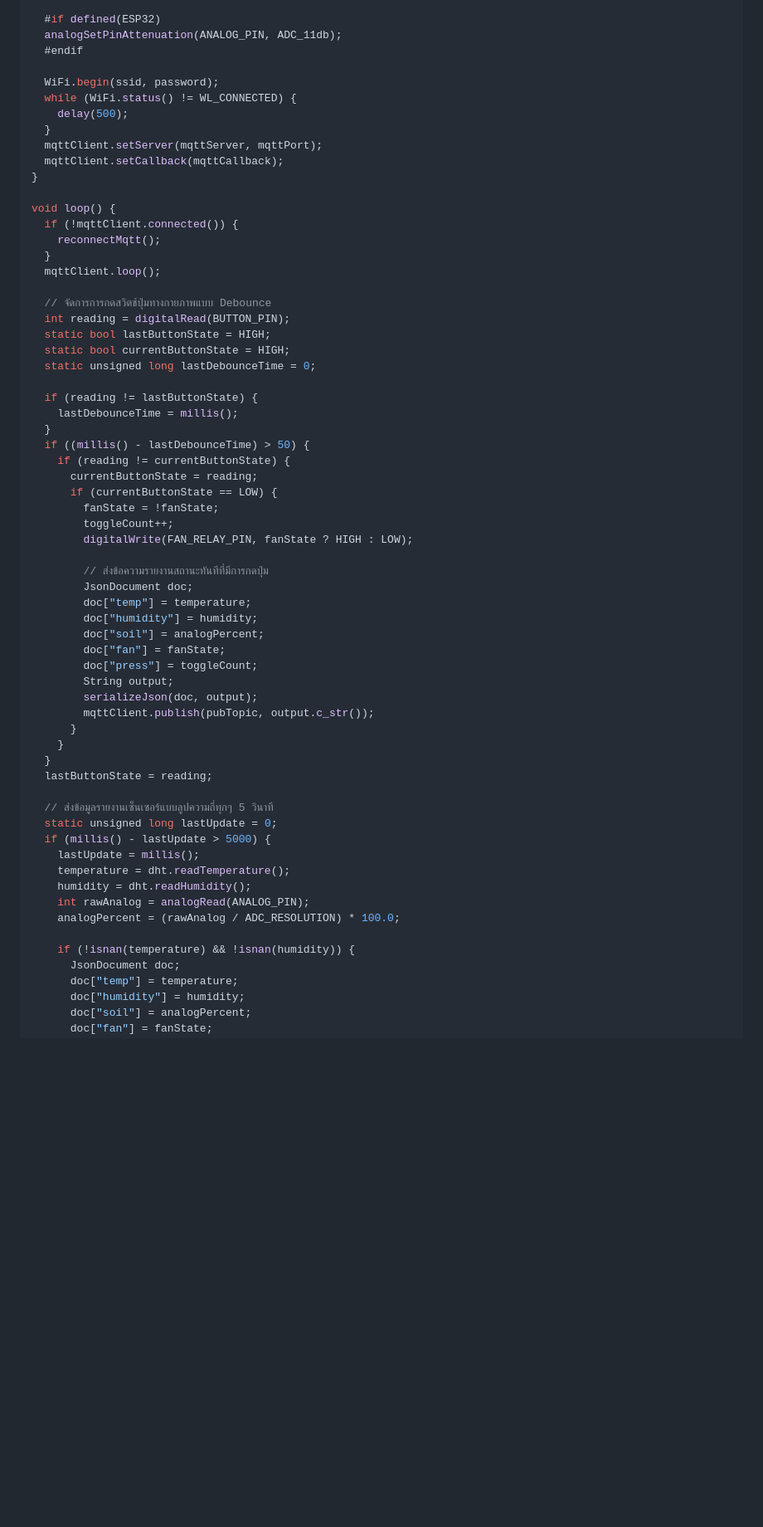
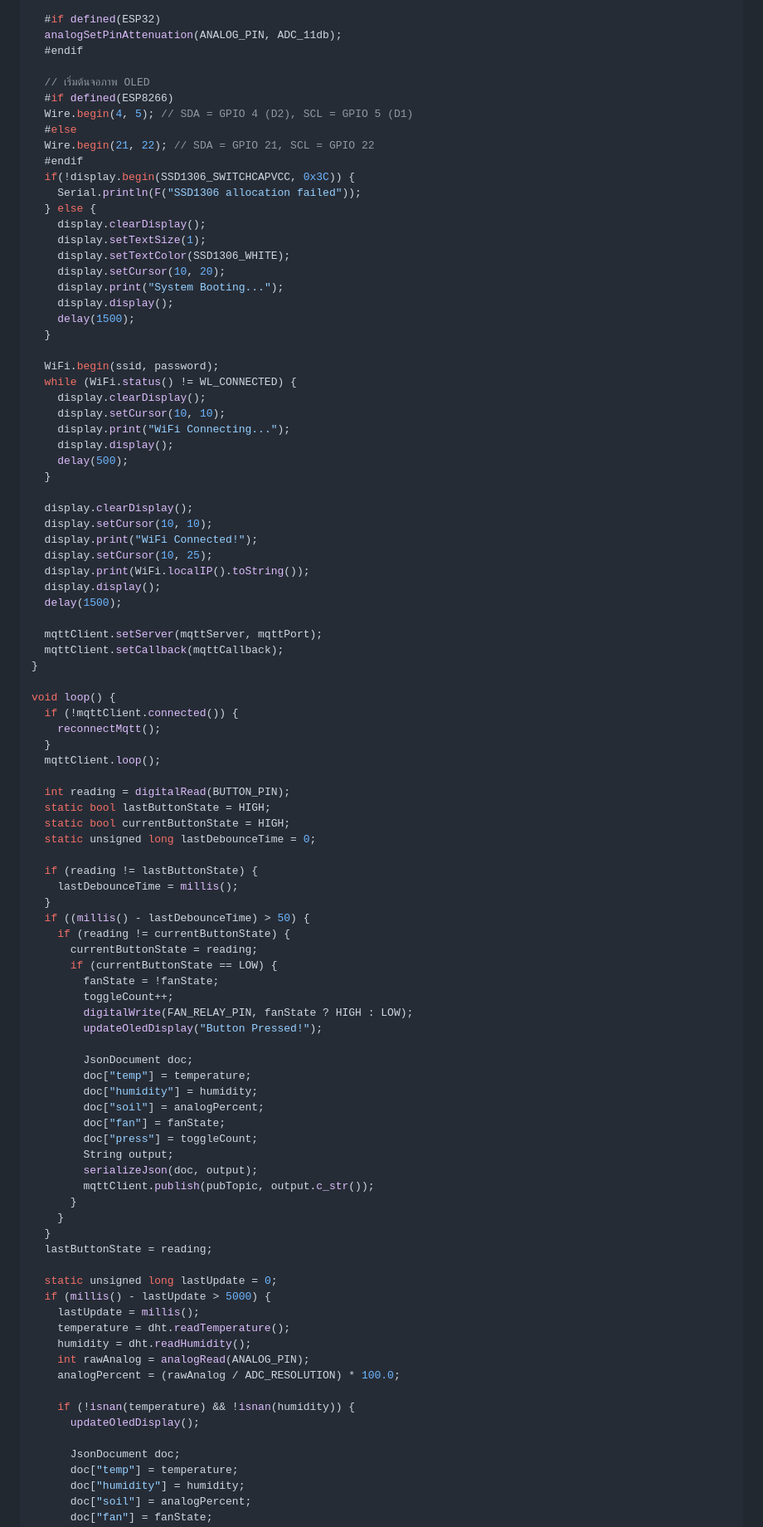
Before and after one commit to allarm2553/iot-lab-sheet-apps, a Markdown page: lab5/GUIDE.md, the part around one of its changes. Shown at 83% size. Drawn GitHub-style; blank space fills up the shorter version.

```diff
--- a/lab5/GUIDE.md
+++ b/lab5/GUIDE.md
@@ -138,10 +209,41 @@ void setup() {
   analogSetPinAttenuation(ANALOG_PIN, ADC_11db);
   #endif
 
+  // เริ่มต้นจอภาพ OLED
+  #if defined(ESP8266)
+  Wire.begin(4, 5); // SDA = GPIO 4 (D2), SCL = GPIO 5 (D1)
+  #else
+  Wire.begin(21, 22); // SDA = GPIO 21, SCL = GPIO 22
+  #endif
+  if(!display.begin(SSD1306_SWITCHCAPVCC, 0x3C)) {
+    Serial.println(F("SSD1306 allocation failed"));
+  } else {
+    display.clearDisplay();
+    display.setTextSize(1);
+    display.setTextColor(SSD1306_WHITE);
+    display.setCursor(10, 20);
+    display.print("System Booting...");
+    display.display();
+    delay(1500);
+  }
+
   WiFi.begin(ssid, password);
   while (WiFi.status() != WL_CONNECTED) {
+    display.clearDisplay();
+    display.setCursor(10, 10);
+    display.print("WiFi Connecting...");
+    display.display();
     delay(500);
   }
+
+  display.clearDisplay();
+  display.setCursor(10, 10);
+  display.print("WiFi Connected!");
+  display.setCursor(10, 25);
+  display.print(WiFi.localIP().toString());
+  display.display();
+  delay(1500);
+
   mqttClient.setServer(mqttServer, mqttPort);
   mqttClient.setCallback(mqttCallback);
 }
@@ -152,7 +254,6 @@ void loop() {
   }
   mqttClient.loop();
 
-  // จัดการการกดสวิตช์ปุ่มทางกายภาพแบบ Debounce
   int reading = digitalRead(BUTTON_PIN);
   static bool lastButtonState = HIGH;
   static bool currentButtonState = HIGH;
@@ -168,8 +269,8 @@ void loop() {
         fanState = !fanState;
         toggleCount++;
         digitalWrite(FAN_RELAY_PIN, fanState ? HIGH : LOW);
+        updateOledDisplay("Button Pressed!");
 
-        // ส่งข้อความรายงานสถานะทันทีที่มีการกดปุ่ม
         JsonDocument doc;
         doc["temp"] = temperature;
         doc["humidity"] = humidity;
@@ -184,7 +285,6 @@ void loop() {
   }
   lastButtonState = reading;
 
-  // ส่งข้อมูลรายงานเซ็นเซอร์แบบลูปความถี่ทุกๆ 5 วินาที
   static unsigned long lastUpdate = 0;
   if (millis() - lastUpdate > 5000) {
     lastUpdate = millis();
@@ -194,6 +294,8 @@ void loop() {
     analogPercent = (rawAnalog / ADC_RESOLUTION) * 100.0;
 
     if (!isnan(temperature) && !isnan(humidity)) {
+      updateOledDisplay();
+
       JsonDocument doc;
       doc["temp"] = temperature;
       doc["humidity"] = humidity;
```
Also changed, not shown: other parts of lab5/GUIDE.md (+74 -3 lines).
